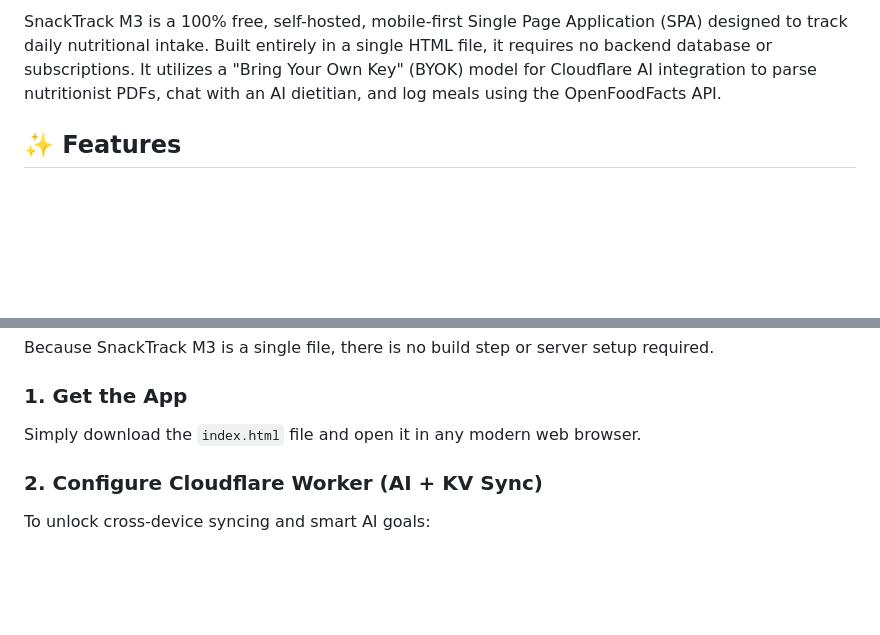
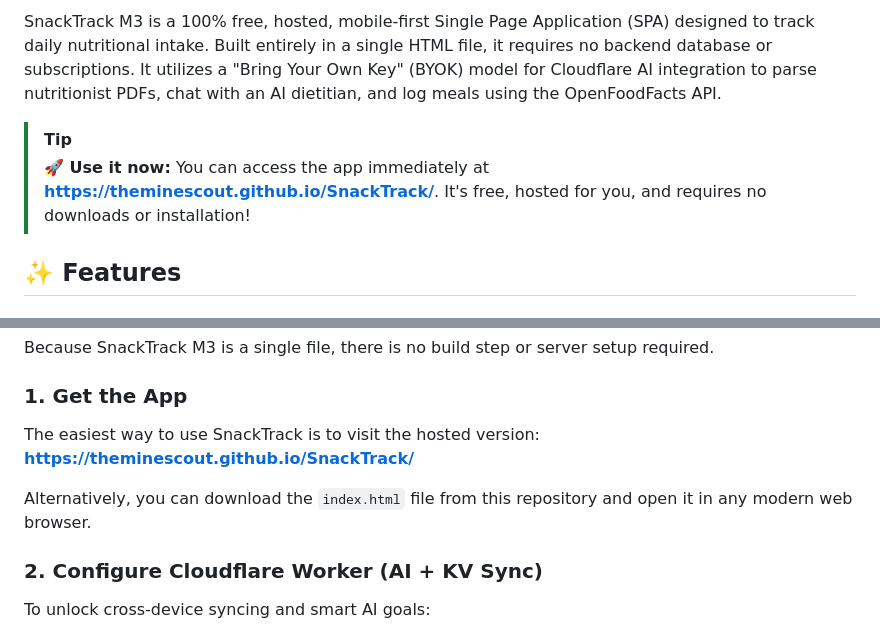
Before and after one commit to TheMinescout/SnackTrack, a Markdown page: README.md, 2 parts joined by grey strips. GitHub-like rendering; blank space fills up the shorter version.

Commit message:
docs: add hosted link and usage instructions to README

```diff
--- a/README.md
+++ b/README.md
@@ -2,5 +2,8 @@
 
-SnackTrack M3 is a 100% free, self-hosted, mobile-first Single Page Application (SPA) designed to track daily nutritional intake. Built entirely in a single HTML file, it requires no backend database or subscriptions. It utilizes a "Bring Your Own Key" (BYOK) model for Cloudflare AI integration to parse nutritionist PDFs, chat with an AI dietitian, and log meals using the OpenFoodFacts API.
+SnackTrack M3 is a 100% free, hosted, mobile-first Single Page Application (SPA) designed to track daily nutritional intake. Built entirely in a single HTML file, it requires no backend database or subscriptions. It utilizes a "Bring Your Own Key" (BYOK) model for Cloudflare AI integration to parse nutritionist PDFs, chat with an AI dietitian, and log meals using the OpenFoodFacts API.
+
+> [!TIP]
+> **🚀 Use it now:** You can access the app immediately at **[https://theminescout.github.io/SnackTrack/](https://theminescout.github.io/SnackTrack/)**. It's free, hosted for you, and requires no downloads or installation!
 
 ## ✨ Features
 
@@ -48,7 +51,10 @@ SnackTrack M3 is a 100% free, self-hosted, mobile-first Single Page Application
 Because SnackTrack M3 is a single file, there is no build step or server setup required.
 
 ### 1. Get the App
-Simply download the `index.html` file and open it in any modern web browser.
+The easiest way to use SnackTrack is to visit the hosted version:
+**[https://theminescout.github.io/SnackTrack/](https://theminescout.github.io/SnackTrack/)**
+
+Alternatively, you can download the `index.html` file from this repository and open it in any modern web browser.
 
 ### 2. Configure Cloudflare Worker (AI + KV Sync)
 To unlock cross-device syncing and smart AI goals:
```
Also changed, not shown: other parts of README.md (+1 -1 lines).
